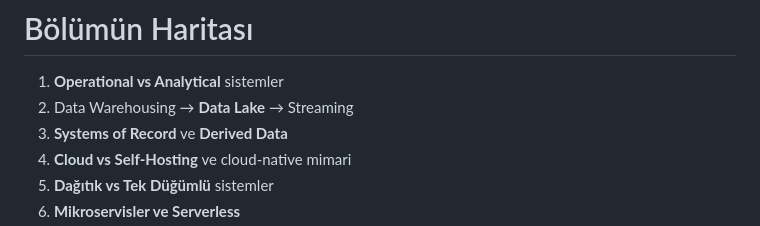
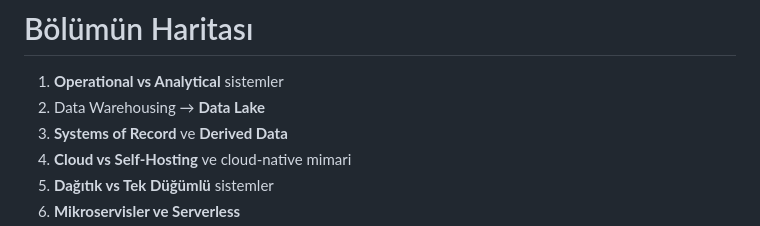
Before and after one commit to gorkembalcisoy/book-notes, a Markdown page: slides/01-trade-offs.md, the part around the change. GitHub-like rendering.

Commit message:
Remove streaming from trade-offs section

```diff
--- a/slides/01-trade-offs.md
+++ b/slides/01-trade-offs.md
@@ -24,7 +24,7 @@ layout: default
 # Bölümün Haritası
 
 1. **Operational vs Analytical** sistemler
-2. Data Warehousing → **Data Lake** → Streaming
+2. Data Warehousing → **Data Lake**
 3. **Systems of Record** ve **Derived Data**
 4. **Cloud vs Self-Hosting** ve cloud-native mimari
 5. **Dağıtık vs Tek Düğümlü** sistemler
```
